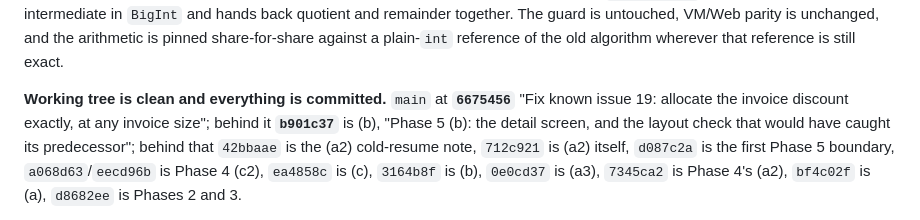
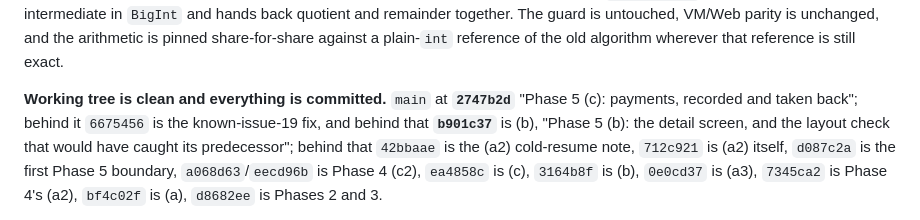
Before and after one commit to DadeEdran/Factorino, a Markdown page: docs/CURRENT_STATE.md, the part around the change. GitHub-like rendering.

Commit message:
Record the (c) commit hash in CURRENT_STATE

```diff
--- a/docs/CURRENT_STATE.md
+++ b/docs/CURRENT_STATE.md
@@ -89,8 +89,8 @@ carrying a 10% discount, because §4 step 4 was the only place multiplying **two
 unchanged, and the arithmetic is pinned share-for-share against a plain-`int` reference of the old
 algorithm wherever that reference is still exact.
 
-**Working tree is clean and everything is committed.** `main` at **`6675456`** "Fix known issue 19:
-allocate the invoice discount exactly, at any invoice size"; behind it **`b901c37`** is (b), "Phase 5 (b): the detail screen, and the
+**Working tree is clean and everything is committed.** `main` at **`2747b2d`** "Phase 5 (c): payments,
+recorded and taken back"; behind it `6675456` is the known-issue-19 fix, and behind that **`b901c37`** is (b), "Phase 5 (b): the detail screen, and the
 layout check that would have caught its predecessor"; behind that `42bbaae`
 is the (a2) cold-resume note, `712c921` is (a2) itself, `d087c2a` is the first Phase 5 boundary,
 `a068d63`/`eecd96b` is Phase 4 (c2), `ea4858c` is (c), `3164b8f` is (b), `0e0cd37` is (a3), `7345ca2`
```
